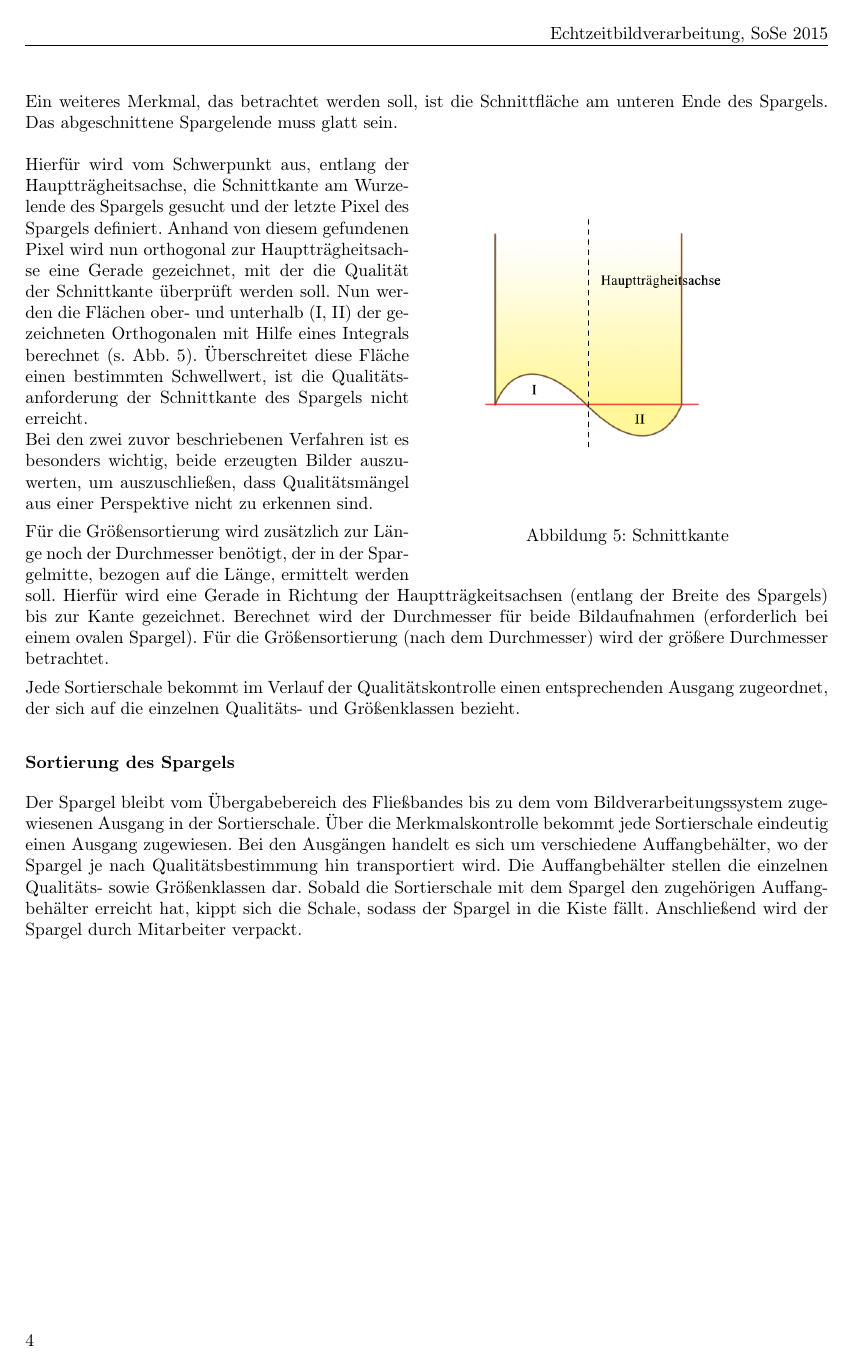
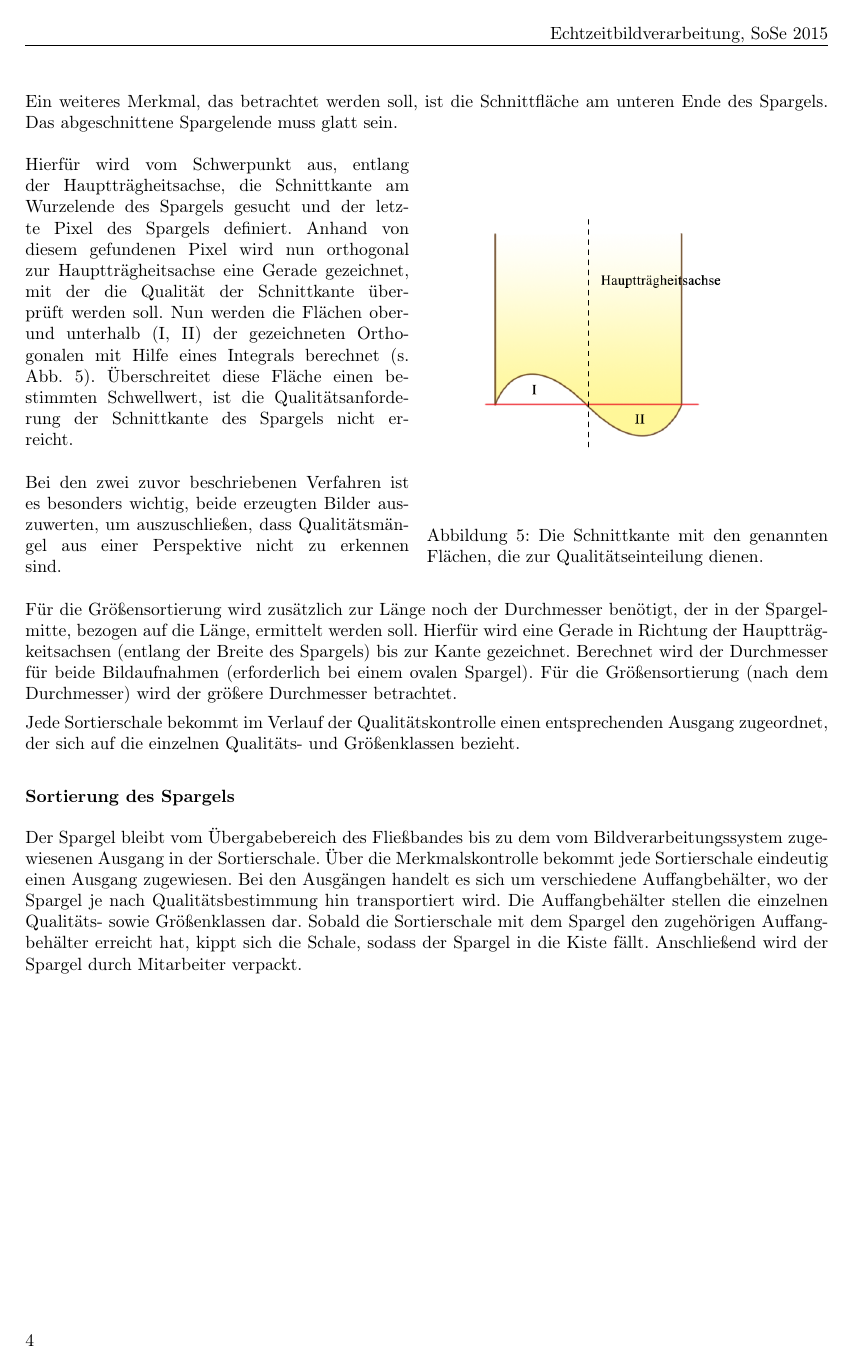
Before and after one commit to noshaba/TrackBall, a LaTeX problem sheet (ebvassignment02/latex_document/ezb.tex): page 4 of 5. Compiled offline with pdfLaTeX.

Commit message:
vollst. korrektur

```diff
--- a/ebvassignment02/latex_document/ezb.tex
+++ b/ebvassignment02/latex_document/ezb.tex
@@ -77,15 +78,15 @@ Anhand des horizontalen Abstands (b) der vertikalen Achsen kann erkannt werden,
 Ein weiteres Merkmal, das betrachtet werden soll, ist die Schnittfläche am unteren Ende des Spargels. Das abgeschnittene Spargelende muss glatt sein.\\
 \begin{wrapfigure}{r}{0.5\textwidth}
 \includegraphics[width=0.4\textwidth]{schnitt.png}
-\caption{\label{fig:schnitt}Schnittkante}
+\caption{\label{fig:schnitt}Die Schnittkante mit den genannten Flächen, die zur Qualitätseinteilung dienen.}
 \end{wrapfigure}
 Hierfür wird vom Schwerpunkt aus, entlang der Hauptträgheitsachse, die Schnittkante am Wurzelende des Spargels gesucht und der letzte Pixel des Spargels definiert.
 Anhand von diesem gefundenen Pixel wird nun orthogonal zur Hauptträgheitsachse eine Gerade gezeichnet, mit der  die Qualität der Schnittkante überprüft werden soll.
 Nun werden die Flächen ober- und unterhalb (I, II) der gezeichneten Orthogonalen mit Hilfe eines Integrals berechnet (s. Abb. \ref{fig:schnitt}).
-Überschreitet diese Fläche einen bestimmten Schwellwert, ist die Qualitätsanforderung der Schnittkante des Spargels nicht erreicht.
-\\
-Bei den zwei zuvor beschriebenen Verfahren ist es besonders wichtig, beide erzeugten Bilder auszuwerten, um auszuschließen, dass Qualitätsmängel aus einer Perspektive nicht zu erkennen sind.
-
+Überschreitet diese Fläche einen bestimmten Schwellwert, ist die Qualitätsanforderung der Schnittkante des Spargels nicht erreicht.\\
+\linebreak
+Bei den zwei zuvor beschriebenen Verfahren ist es besonders wichtig, beide erzeugten Bilder auszuwerten, um auszuschließen, dass Qualitätsmängel aus einer Perspektive nicht zu erkennen sind.\\
+\linebreak
 Für die Größensortierung wird zusätzlich zur Länge noch der Durchmesser benötigt, der in der Spargelmitte, bezogen auf die Länge, ermittelt werden soll. Hierfür wird eine Gerade in Richtung der Hauptträgkeitsachsen (entlang der Breite des Spargels) bis zur Kante gezeichnet. Berechnet wird der Durchmesser für beide Bildaufnahmen (erforderlich bei einem ovalen Spargel). Für die Größensortierung (nach dem Durchmesser) wird der größere Durchmesser betrachtet.
 
 Jede Sortierschale bekommt im Verlauf der Qualitätskontrolle einen entsprechenden Ausgang zugeordnet, der sich auf die einzelnen Qualitäts- und Größenklassen bezieht.
```
Also changed, not shown: ebvassignment02/latex_document/ezb.tex (15 more changed lines).
